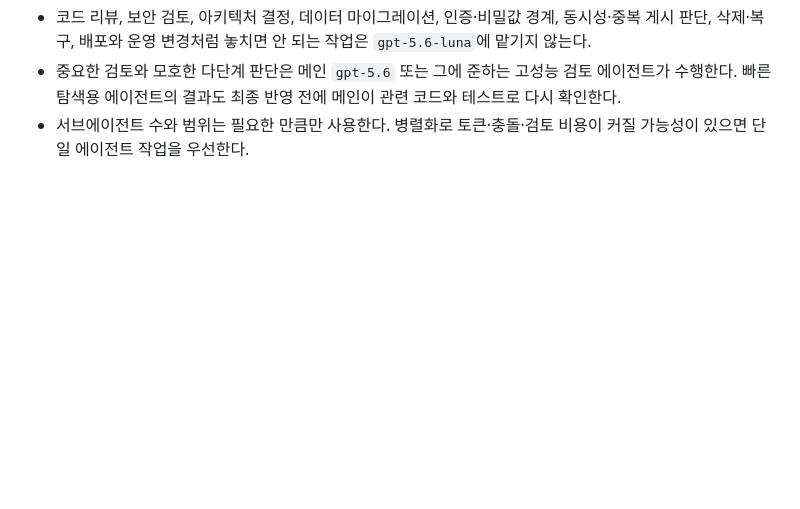
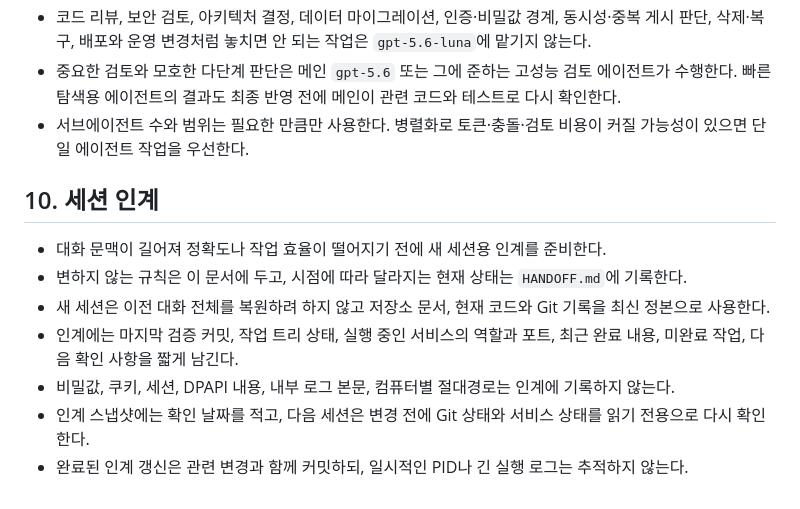
Before and after one commit to HanaLight-One/hanabit-hub, a Markdown page: AGENTS.md, the part around the change. GitHub-like rendering; blank space fills up the shorter version.

```diff
--- a/AGENTS.md
+++ b/AGENTS.md
@@ -129,3 +129,19 @@
   관련 코드와 테스트로 다시 확인한다.
 - 서브에이전트 수와 범위는 필요한 만큼만 사용한다. 병렬화로 토큰·충돌·검토 비용이
   커질 가능성이 있으면 단일 에이전트 작업을 우선한다.
+
+## 10. 세션 인계
+
+- 대화 문맥이 길어져 정확도나 작업 효율이 떨어지기 전에 새 세션용 인계를 준비한다.
+- 변하지 않는 규칙은 이 문서에 두고, 시점에 따라 달라지는 현재 상태는 `HANDOFF.md`에
+  기록한다.
+- 새 세션은 이전 대화 전체를 복원하려 하지 않고 저장소 문서, 현재 코드와 Git 기록을
+  최신 정본으로 사용한다.
+- 인계에는 마지막 검증 커밋, 작업 트리 상태, 실행 중인 서비스의 역할과 포트, 최근 완료
+  내용, 미완료 작업, 다음 확인 사항을 짧게 남긴다.
+- 비밀값, 쿠키, 세션, DPAPI 내용, 내부 로그 본문, 컴퓨터별 절대경로는 인계에 기록하지
+  않는다.
+- 인계 스냅샷에는 확인 날짜를 적고, 다음 세션은 변경 전에 Git 상태와 서비스 상태를
+  읽기 전용으로 다시 확인한다.
+- 완료된 인계 갱신은 관련 변경과 함께 커밋하되, 일시적인 PID나 긴 실행 로그는 추적하지
+  않는다.
```
Also changed, not shown: HANDOFF.md (added, +55 -0 lines).
